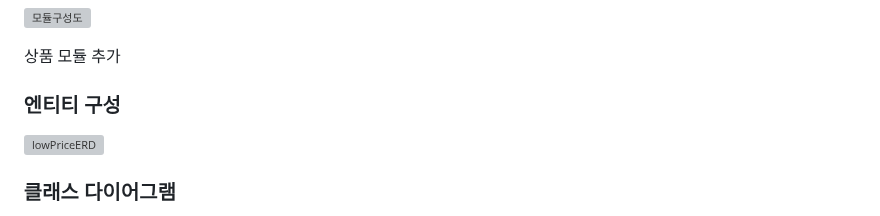
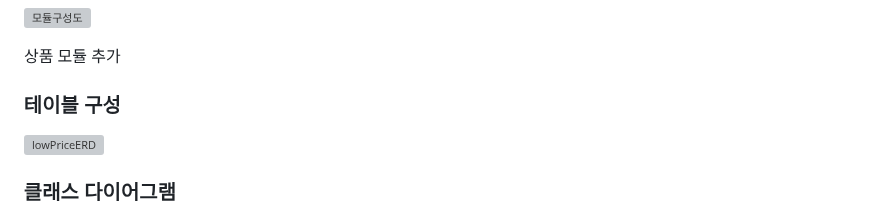
Before and after one commit to wjdgus3608/low_price_web_service, a Markdown page: README.md, the part around the change. GitHub-like rendering; grey boxes are pictures that could not be loaded.

```diff
--- a/README.md
+++ b/README.md
@@ -56,7 +56,7 @@
 
 상품 모듈 추가
 
-### 엔티티 구성
+### 테이블 구성
 
 ![lowPriceERD](https://user-images.githubusercontent.com/31335823/218268925-ae241988-feb9-4a5a-9c60-3bc4029d1aa4.PNG)
 
```
